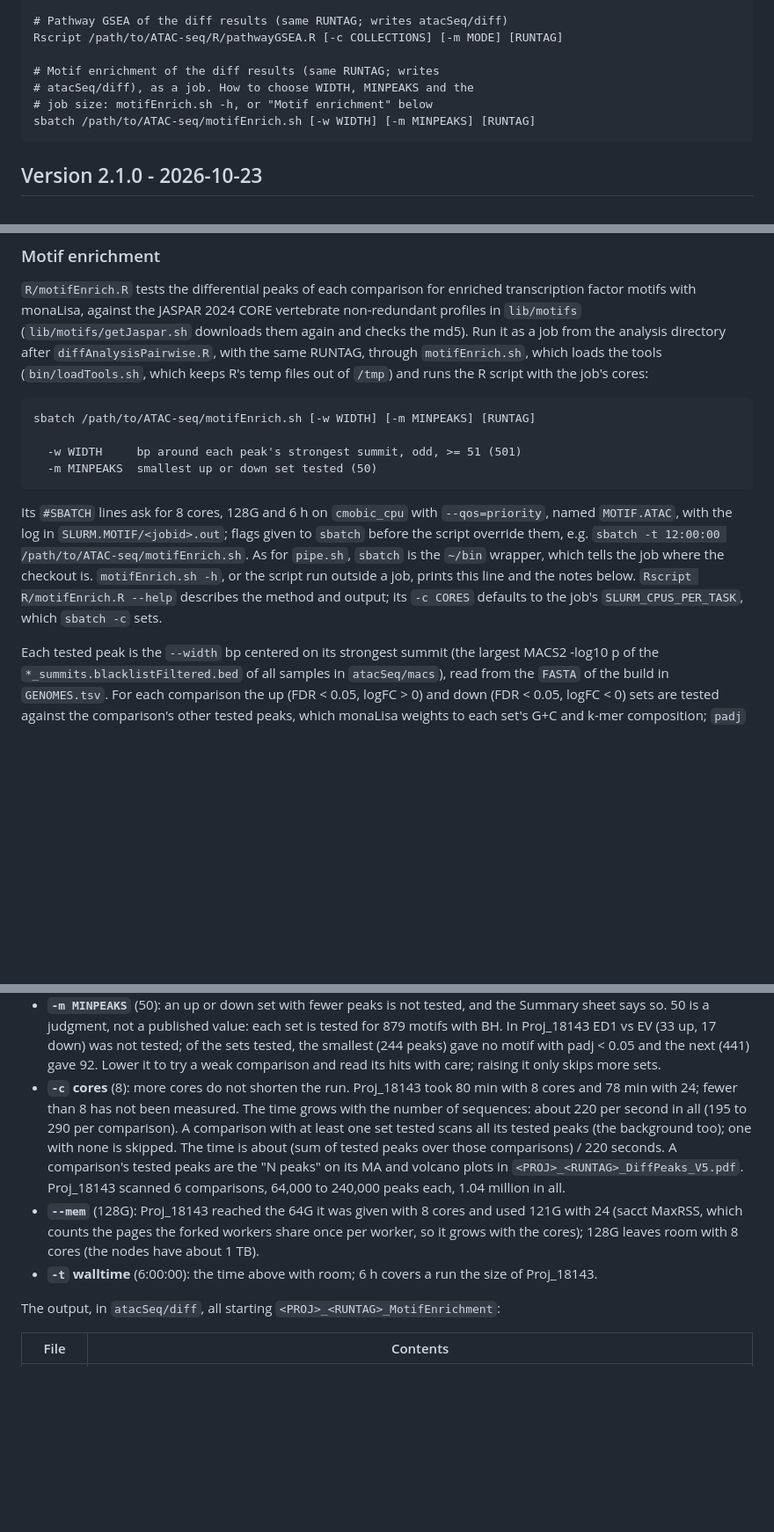
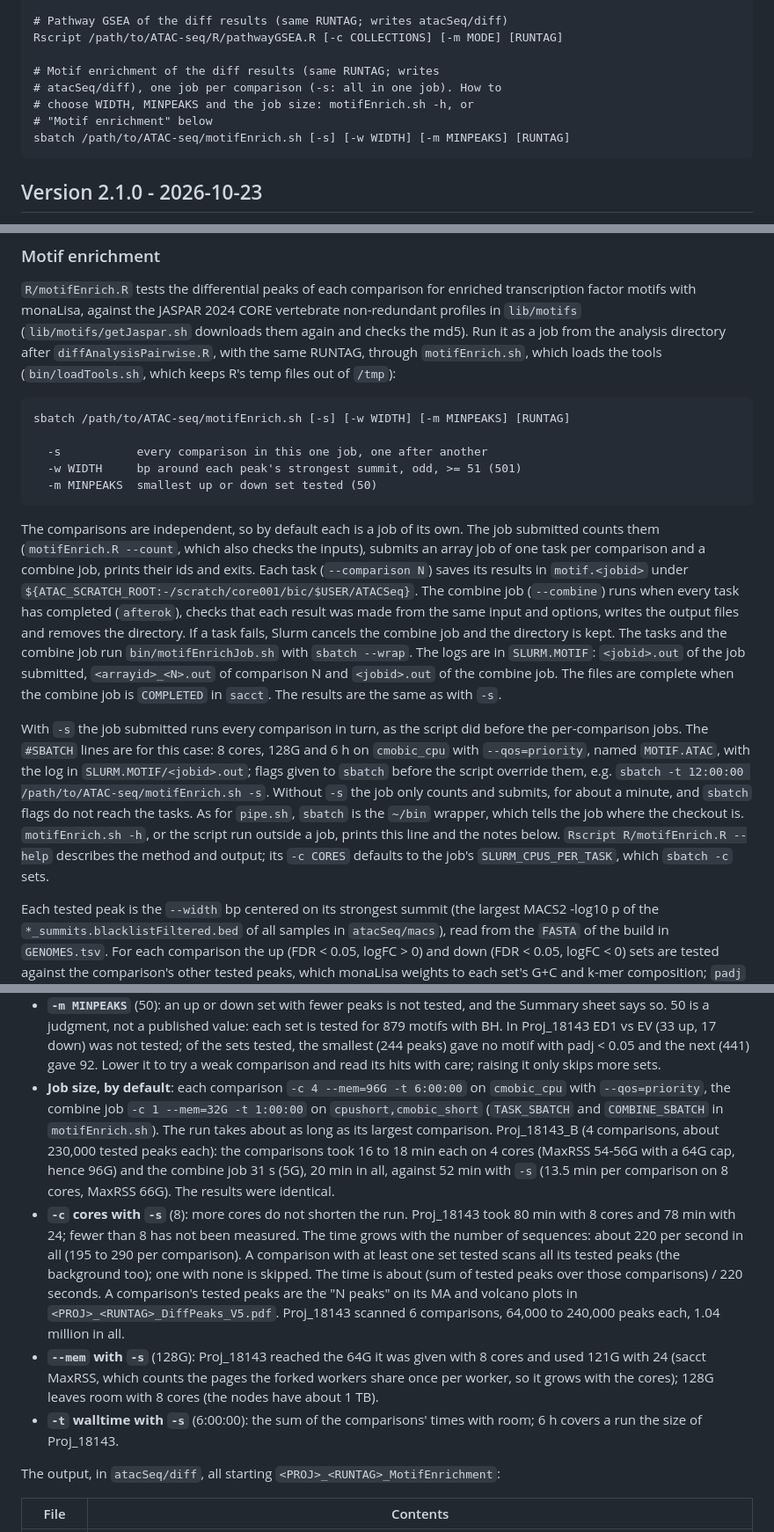
Before and after one commit to soccin/ATAC-seq, a Markdown page: README.md, 3 parts joined by grey strips. Shown at 88% size. Rendered like a GitHub page; blank space fills up the shorter version.

````diff
--- a/README.md
+++ b/README.md
@@ -22,9 +22,10 @@ Rscript /path/to/ATAC-seq/R/diffAnalysisPairwise.R \
 Rscript /path/to/ATAC-seq/R/pathwayGSEA.R [-c COLLECTIONS] [-m MODE] [RUNTAG]
 
 # Motif enrichment of the diff results (same RUNTAG; writes
-# atacSeq/diff), as a job. How to choose WIDTH, MINPEAKS and the
-# job size: motifEnrich.sh -h, or "Motif enrichment" below
-sbatch /path/to/ATAC-seq/motifEnrich.sh [-w WIDTH] [-m MINPEAKS] [RUNTAG]
+# atacSeq/diff), one job per comparison (-s: all in one job). How to
+# choose WIDTH, MINPEAKS and the job size: motifEnrich.sh -h, or
+# "Motif enrichment" below
+sbatch /path/to/ATAC-seq/motifEnrich.sh [-s] [-w WIDTH] [-m MINPEAKS] [RUNTAG]
 ```
 
 ## Version 2.1.0 - 2026-10-23
@@ -287,26 +288,46 @@ JASPAR 2024 CORE vertebrate non-redundant profiles in `lib/motifs`
 Run it as a job from the analysis directory after
 `diffAnalysisPairwise.R`, with the same RUNTAG, through
 `motifEnrich.sh`, which loads the tools (`bin/loadTools.sh`, which
-keeps R's temp files out of `/tmp`) and runs the R script with the
-job's cores:
+keeps R's temp files out of `/tmp`):
 
 ```
-sbatch /path/to/ATAC-seq/motifEnrich.sh [-w WIDTH] [-m MINPEAKS] [RUNTAG]
+sbatch /path/to/ATAC-seq/motifEnrich.sh [-s] [-w WIDTH] [-m MINPEAKS] [RUNTAG]
 
+  -s           every comparison in this one job, one after another
   -w WIDTH     bp around each peak's strongest summit, odd, >= 51 (501)
   -m MINPEAKS  smallest up or down set tested (50)
 ```
 
-Its `#SBATCH` lines ask for 8 cores, 128G and 6 h on `cmobic_cpu`
-with `--qos=priority`, named `MOTIF.ATAC`, with the log in
+The comparisons are independent, so by default each is a job of its
+own. The job submitted counts them (`motifEnrich.R --count`, which
+also checks the inputs), submits an array job of one task per
+comparison and a combine job, prints their ids and exits. Each task
+(`--comparison N`) saves its results in `motif.<jobid>` under
+`${ATAC_SCRATCH_ROOT:-/scratch/core001/bic/$USER/ATACSeq}`. The
+combine job (`--combine`) runs when every task has completed
+(`afterok`), checks that each result was made from the same input
+and options, writes the output files and removes the directory. If a
+task fails, Slurm cancels the combine job and the directory is kept.
+The tasks and the combine job run `bin/motifEnrichJob.sh` with
+`sbatch --wrap`. The logs are in `SLURM.MOTIF`: `<jobid>.out` of the
+job submitted, `<arrayid>_<N>.out` of comparison N and `<jobid>.out`
+of the combine job. The files are complete when the combine job is
+`COMPLETED` in `sacct`. The results are the same as with `-s`.
+
+With `-s` the job submitted runs every comparison in turn, as the
+script did before the per-comparison jobs. The `#SBATCH` lines are
+for this case: 8 cores, 128G and 6 h on `cmobic_cpu` with
+`--qos=priority`, named `MOTIF.ATAC`, with the log in
 `SLURM.MOTIF/<jobid>.out`; flags given to `sbatch` before the script
 override them, e.g. `sbatch -t 12:00:00
-/path/to/ATAC-seq/motifEnrich.sh`. As for `pipe.sh`, `sbatch` is the
-`~/bin` wrapper, which tells the job where the checkout is.
-`motifEnrich.sh -h`, or the script run outside a job, prints this
-line and the notes below. `Rscript R/motifEnrich.R --help` describes
-the method and output; its `-c CORES` defaults to the job's
-`SLURM_CPUS_PER_TASK`, which `sbatch -c` sets.
+/path/to/ATAC-seq/motifEnrich.sh -s`. Without `-s` the job only
+counts and submits, for about a minute, and `sbatch` flags do not
+reach the tasks. As for `pipe.sh`, `sbatch` is the `~/bin` wrapper,
+which tells the job where the checkout is. `motifEnrich.sh -h`, or
+the script run outside a job, prints this line and the notes below.
+`Rscript R/motifEnrich.R --help` describes the method and output;
+its `-c CORES` defaults to the job's `SLURM_CPUS_PER_TASK`, which
+`sbatch -c` sets.
 
 Each tested peak is the `--width` bp centered on its strongest summit
 (the largest MACS2 -log10 p of the `*_summits.blacklistFiltered.bed`
@@ -334,7 +355,17 @@ G+C and k-mer composition; `padj` is BH within the set.
   tested, the smallest (244 peaks) gave no motif with padj < 0.05 and
   the next (441) gave 92. Lower it to try a weak comparison and read
   its hits with care; raising it only skips more sets.
-- **`-c` cores** (8): more cores do not shorten the run. Proj_18143
+- **Job size, by default**: each comparison `-c 4 --mem=96G -t
+  6:00:00` on `cmobic_cpu` with `--qos=priority`, the combine job `-c
+  1 --mem=32G -t 1:00:00` on `cpushort,cmobic_short` (`TASK_SBATCH`
+  and `COMBINE_SBATCH` in `motifEnrich.sh`). The run takes about as
+  long as its largest comparison. Proj_18143_B (4 comparisons, about
+  230,000 tested peaks each): the comparisons took 16 to 18 min each
+  on 4 cores (MaxRSS 54-56G with a 64G cap, hence 96G) and the
+  combine job 31 s (5G), 20 min in
+  all, against 52 min with `-s` (13.5 min per comparison on 8 cores,
+  MaxRSS 66G). The results were identical.
+- **`-c` cores with `-s`** (8): more cores do not shorten the run. Proj_18143
   took 80 min with 8 cores and 78 min with 24; fewer than 8 has not
   been measured. The time grows with the number of sequences: about
   220 per second in all (195 to 290 per comparison). A comparison with at least one set tested
@@ -344,12 +375,12 @@ G+C and k-mer composition; `padj` is BH within the set.
   "N peaks" on its MA and volcano plots in
   `<PROJ>_<RUNTAG>_DiffPeaks_V5.pdf`. Proj_18143 scanned 6
   comparisons, 64,000 to 240,000 peaks each, 1.04 million in all.
-- **`--mem`** (128G): Proj_18143 reached the 64G it was given with 8
+- **`--mem` with `-s`** (128G): Proj_18143 reached the 64G it was given with 8
   cores and used 121G with 24 (sacct MaxRSS, which counts the pages
   the forked workers share once per worker, so it grows with the
   cores); 128G leaves room with 8 cores (the nodes have about 1 TB).
-- **`-t` walltime** (6:00:00): the time above with room; 6 h covers a
-  run the size of Proj_18143.
+- **`-t` walltime with `-s`** (6:00:00): the sum of the comparisons'
+  times with room; 6 h covers a run the size of Proj_18143.
 
 The output, in `atacSeq/diff`, all starting
 `<PROJ>_<RUNTAG>_MotifEnrichment`:
````
Also changed, not shown: CHANGELOG.md (+13 -0 lines), CLAUDE.md (+32 -13 lines).
